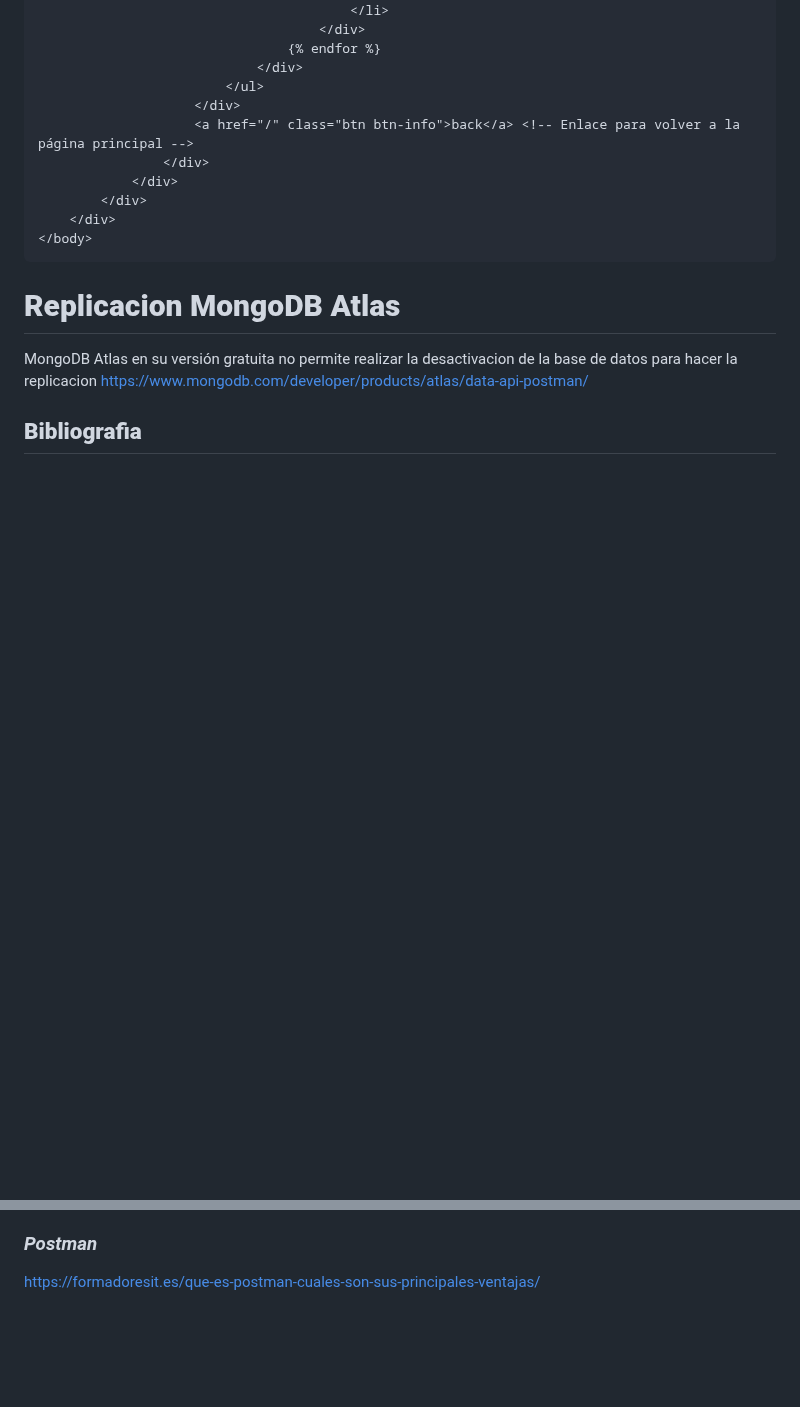
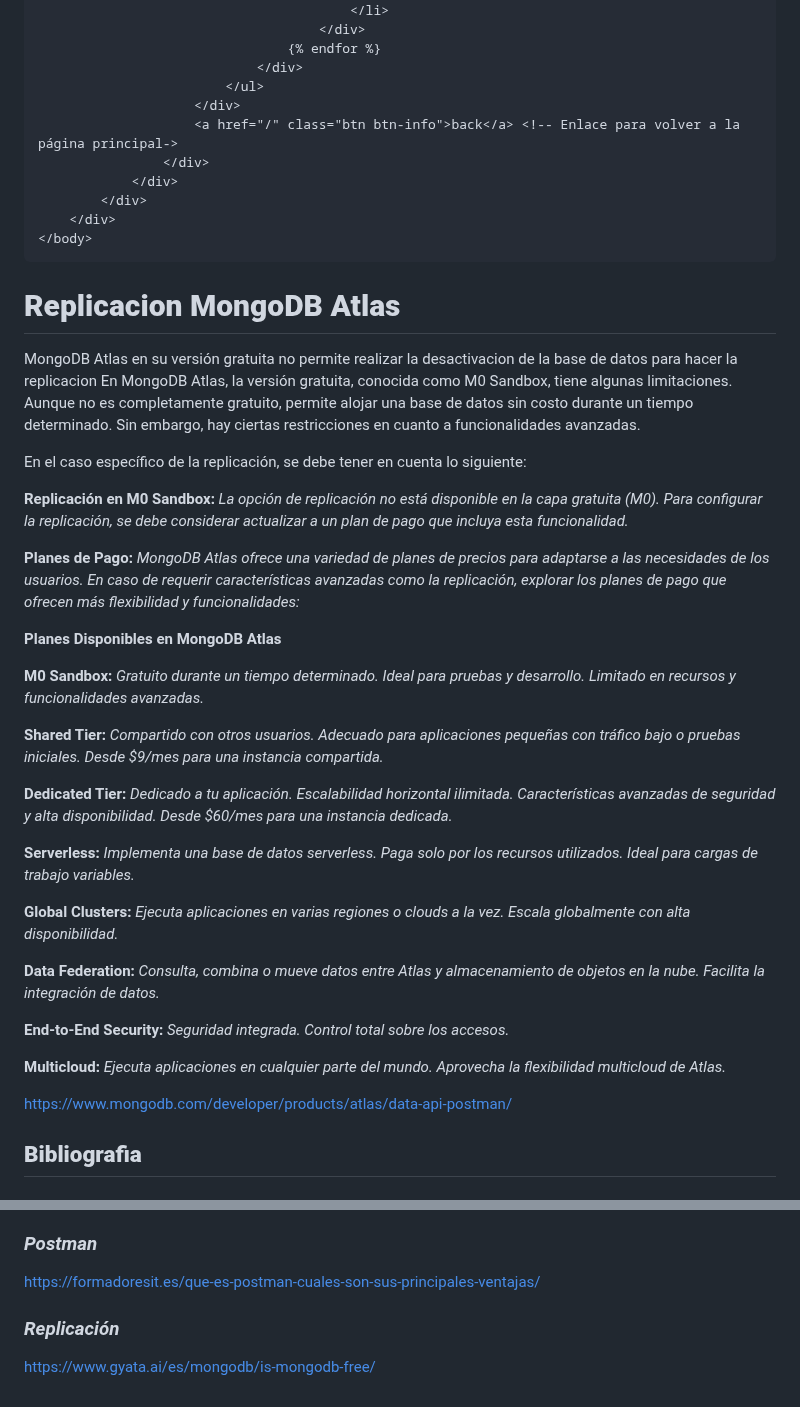
Before and after one commit to BrayanZuluaga/CRUD-con-Python-Flask-MongoDB-y-RESTful-API, a Markdown page: README.md, 2 parts joined by grey strips. GitHub-like rendering; blank space fills up the shorter version.

```diff
--- a/README.md
+++ b/README.md
@@ -581,7 +581,7 @@ El codigo de este archivo, permite que encapsula los datos relacionados con un u
 	                            </div>
 	                        </ul>
 	                    </div>
-	                    <a href="/" class="btn btn-info">back</a> <!-- Enlace para volver a la página principal -->
+	                    <a href="/" class="btn btn-info">back</a> <!-- Enlace para volver a la página principal->
 	                </div>
 	            </div>
 	        </div>
@@ -589,10 +589,59 @@ El codigo de este archivo, permite que encapsula los datos relacionados con un u
 	</body>
 
  # **Replicacion MongoDB Atlas**
+
 MongoDB Atlas en su versión gratuita no permite realizar la desactivacion de la base de datos para hacer la replicacion
-https://www.mongodb.com/developer/products/atlas/data-api-postman/
+En MongoDB Atlas, la versión gratuita, conocida como M0 Sandbox, tiene algunas limitaciones. Aunque no es completamente gratuito, permite alojar una base de datos sin costo durante un tiempo determinado. Sin embargo, hay ciertas restricciones en cuanto a funcionalidades avanzadas.
+
+En el caso específico de la replicación, se debe tener en cuenta lo siguiente:
+
+**Replicación en M0 Sandbox:** *La opción de replicación no está disponible en la capa gratuita (M0). Para configurar la replicación, se debe considerar actualizar a un plan de pago que incluya esta funcionalidad.*
+
+**Planes de Pago:** *MongoDB Atlas ofrece una variedad de planes de precios para adaptarse a las necesidades de los usuarios. En caso de requerir características avanzadas como la replicación, explorar los planes de pago que ofrecen más flexibilidad y funcionalidades:*
+
+**Planes Disponibles en MongoDB Atlas**
+
+**M0 Sandbox:**
+	*Gratuito durante un tiempo determinado.
+	Ideal para pruebas y desarrollo.
+	Limitado en recursos y funcionalidades avanzadas.*
+
+**Shared Tier:**
+	*Compartido con otros usuarios.
+	Adecuado para aplicaciones pequeñas con tráfico bajo o pruebas iniciales.
+	Desde $9/mes para una instancia compartida.*
+
+**Dedicated Tier:**
+	*Dedicado a tu aplicación.
+	Escalabilidad horizontal ilimitada.
+	Características avanzadas de seguridad y alta disponibilidad.
+	Desde $60/mes para una instancia dedicada.*
+
+**Serverless:**
+	*Implementa una base de datos serverless.
+	Paga solo por los recursos utilizados.
+	Ideal para cargas de trabajo variables.*
+
+**Global Clusters:**
+	*Ejecuta aplicaciones en varias regiones o clouds a la vez.
+	Escala globalmente con alta disponibilidad.*
+
+**Data Federation:**
+	*Consulta, combina o mueve datos entre Atlas y almacenamiento de objetos en la nube.
+	Facilita la integración de datos.*
+
+**End-to-End Security:**
+	*Seguridad integrada.
+	Control total sobre los accesos.*
+
+**Multicloud:**
+	*Ejecuta aplicaciones en cualquier parte del mundo.
+	Aprovecha la flexibilidad multicloud de Atlas.*
 
 
+
+
+https://www.mongodb.com/developer/products/atlas/data-api-postman/
 
 
 
@@ -632,3 +681,6 @@ https://www.gyata.ai/es/mongodb/mongodb-shell-commands/
 
 ### *Postman*
 https://formadoresit.es/que-es-postman-cuales-son-sus-principales-ventajas/
+
+### *Replicación*
+https://www.gyata.ai/es/mongodb/is-mongodb-free/
```
